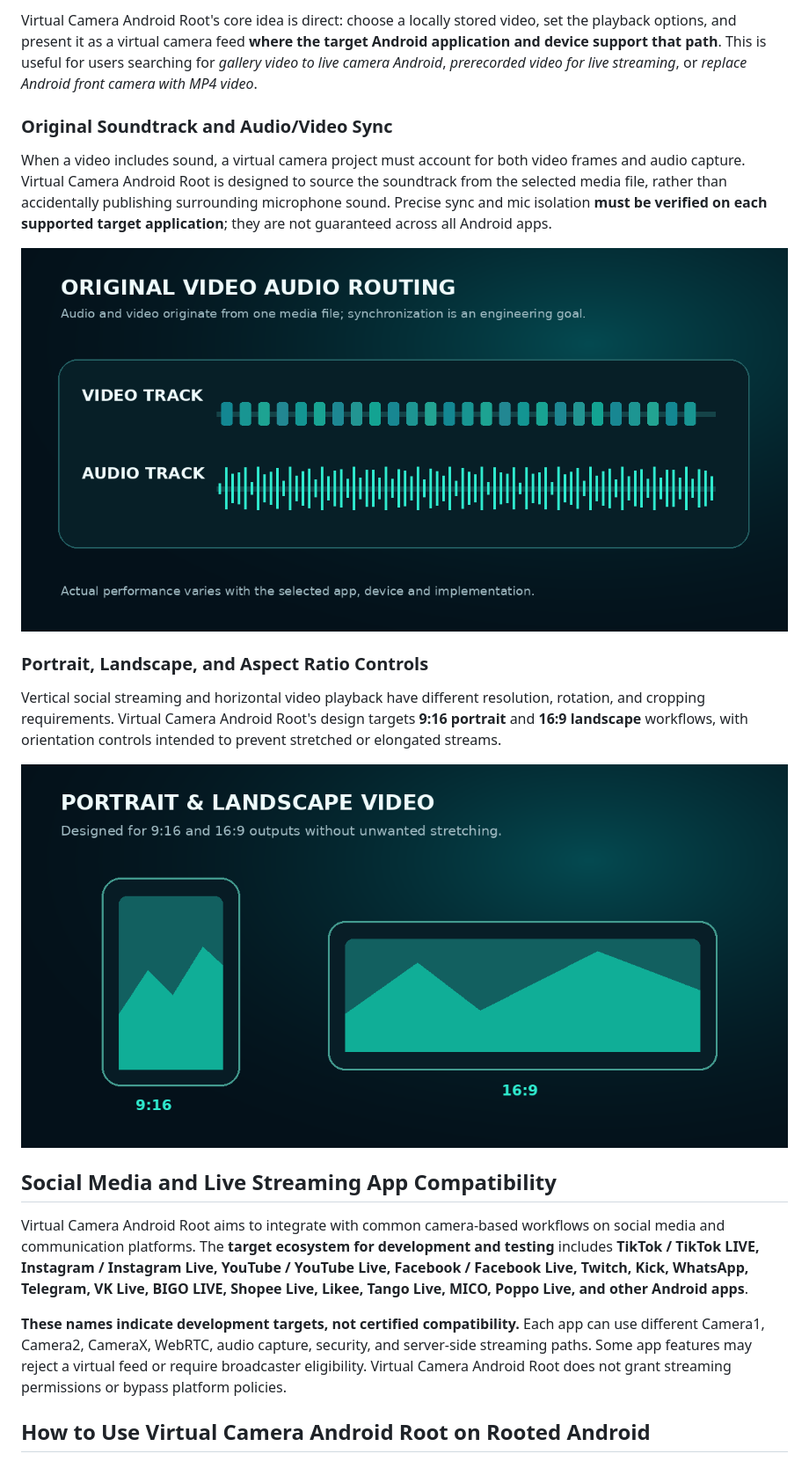
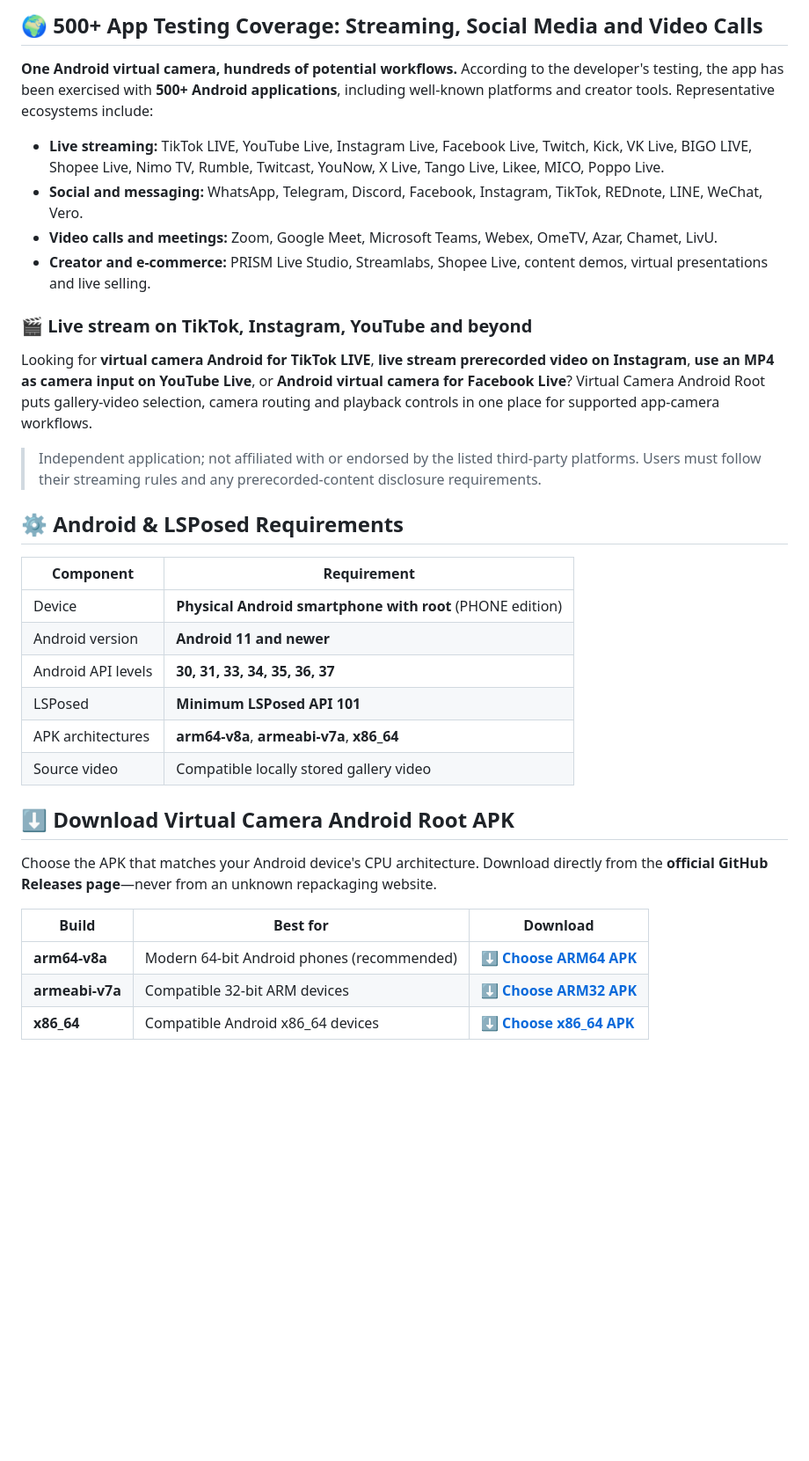
Before and after one commit to hellowisnu12/Virtual-Camera-Android-Root, a Markdown page: README.md, the part around one of its changes. Shown at 88% size. Rendered like a GitHub page; blank space fills up the shorter version.

```diff
--- a/README.md
+++ b/README.md
@@ -51,23 +62,37 @@ Rather than pointing your device at another screen, use the video stored locally
 
-Virtual Camera Android Root's core idea is direct: choose a locally stored video, set the playback options, and present it as a virtual camera feed **where the target Android application and device support that path**. This is useful for users searching for *gallery video to live camera Android*, *prerecorded video for live streaming*, or *replace Android front camera with MP4 video*.
+## 🌍 500+ App Testing Coverage: Streaming, Social Media and Video Calls
 
-### Original Soundtrack and Audio/Video Sync
+**One Android virtual camera, hundreds of potential workflows.** According to the developer's testing, the app has been exercised with **500+ Android applications**, including well-known platforms and creator tools. Representative ecosystems include:
 
-When a video includes sound, a virtual camera project must account for both video frames and audio capture. Virtual Camera Android Root is designed to source the soundtrack from the selected media file, rather than accidentally publishing surrounding microphone sound. Precise sync and mic isolation **must be verified on each supported target application**; they are not guaranteed across all Android apps.
+- **Live streaming:** TikTok LIVE, YouTube Live, Instagram Live, Facebook Live, Twitch, Kick, VK Live, BIGO LIVE, Shopee Live, Nimo TV, Rumble, Twitcast, YouNow, X Live, Tango Live, Likee, MICO, Poppo Live.
+- **Social and messaging:** WhatsApp, Telegram, Discord, Facebook, Instagram, TikTok, REDnote, LINE, WeChat, Vero.
+- **Video calls and meetings:** Zoom, Google Meet, Microsoft Teams, Webex, OmeTV, Azar, Chamet, LivU.
+- **Creator and e-commerce:** PRISM Live Studio, Streamlabs, Shopee Live, content demos, virtual presentations and live selling.
 
-![Virtual Camera Android Root original video audio and playback synchronization concept](assets/virtual-camera-android-root-audio-routing.png)
+### 🎬 Live stream on TikTok, Instagram, YouTube and beyond
 
-### Portrait, Landscape, and Aspect Ratio Controls
+Looking for **virtual camera Android for TikTok LIVE**, **live stream prerecorded video on Instagram**, **use an MP4 as camera input on YouTube Live**, or **Android virtual camera for Facebook Live**? Virtual Camera Android Root puts gallery-video selection, camera routing and playback controls in one place for supported app-camera workflows.
 
-Vertical social streaming and horizontal video playback have different resolution, rotation, and cropping requirements. Virtual Camera Android Root's design targets **9:16 portrait** and **16:9 landscape** workflows, with orientation controls intended to prevent stretched or elongated streams.
+> Independent application; not affiliated with or endorsed by the listed third-party platforms. Users must follow their streaming rules and any prerecorded-content disclosure requirements.
 
-![Virtual Camera Android Root portrait and landscape orientation concept](assets/virtual-camera-android-root-orientation.png)
+## ⚙️ Android & LSPosed Requirements
 
-## Social Media and Live Streaming App Compatibility
+| Component | Requirement |
+|---|---|
+| Device | **Physical Android smartphone with root** (PHONE edition) |
+| Android version | **Android 11 and newer** |
+| Android API levels | **30, 31, 33, 34, 35, 36, 37** |
+| LSPosed | **Minimum LSPosed API 101** |
+| APK architectures | **arm64-v8a**, **armeabi-v7a**, **x86_64** |
+| Source video | Compatible locally stored gallery video |
 
-Virtual Camera Android Root aims to integrate with common camera-based workflows on social media and communication platforms. The **target ecosystem for development and testing** includes **TikTok / TikTok LIVE, Instagram / Instagram Live, YouTube / YouTube Live, Facebook / Facebook Live, Twitch, Kick, WhatsApp, Telegram, VK Live, BIGO LIVE, Shopee Live, Likee, Tango Live, MICO, Poppo Live, and other Android apps**.
+## ⬇️ Download Virtual Camera Android Root APK
 
-**These names indicate development targets, not certified compatibility.** Each app can use different Camera1, Camera2, CameraX, WebRTC, audio capture, security, and server-side streaming paths. Some app features may reject a virtual feed or require broadcaster eligibility. Virtual Camera Android Root does not grant streaming permissions or bypass platform policies.
+Choose the APK that matches your Android device's CPU architecture. Download directly from the **official GitHub Releases page**—never from an unknown repackaging website.
 
-## How to Use Virtual Camera Android Root on Rooted Android
+| Build | Best for | Download |
+|---|---|---|
+| **arm64-v8a** | Modern 64-bit Android phones (recommended) | **[⬇️ Choose ARM64 APK](https://github.com/hellowisnu12/Virtual-Camera-Android-Root/releases)** |
+| **armeabi-v7a** | Compatible 32-bit ARM devices | **[⬇️ Choose ARM32 APK](https://github.com/hellowisnu12/Virtual-Camera-Android-Root/releases)** |
+| **x86_64** | Compatible Android x86_64 devices | **[⬇️ Choose x86_64 APK](https://github.com/hellowisnu12/Virtual-Camera-Android-Root/releases)** |
 
```
Also changed, not shown: other parts of README.md (+69 -99 lines).
